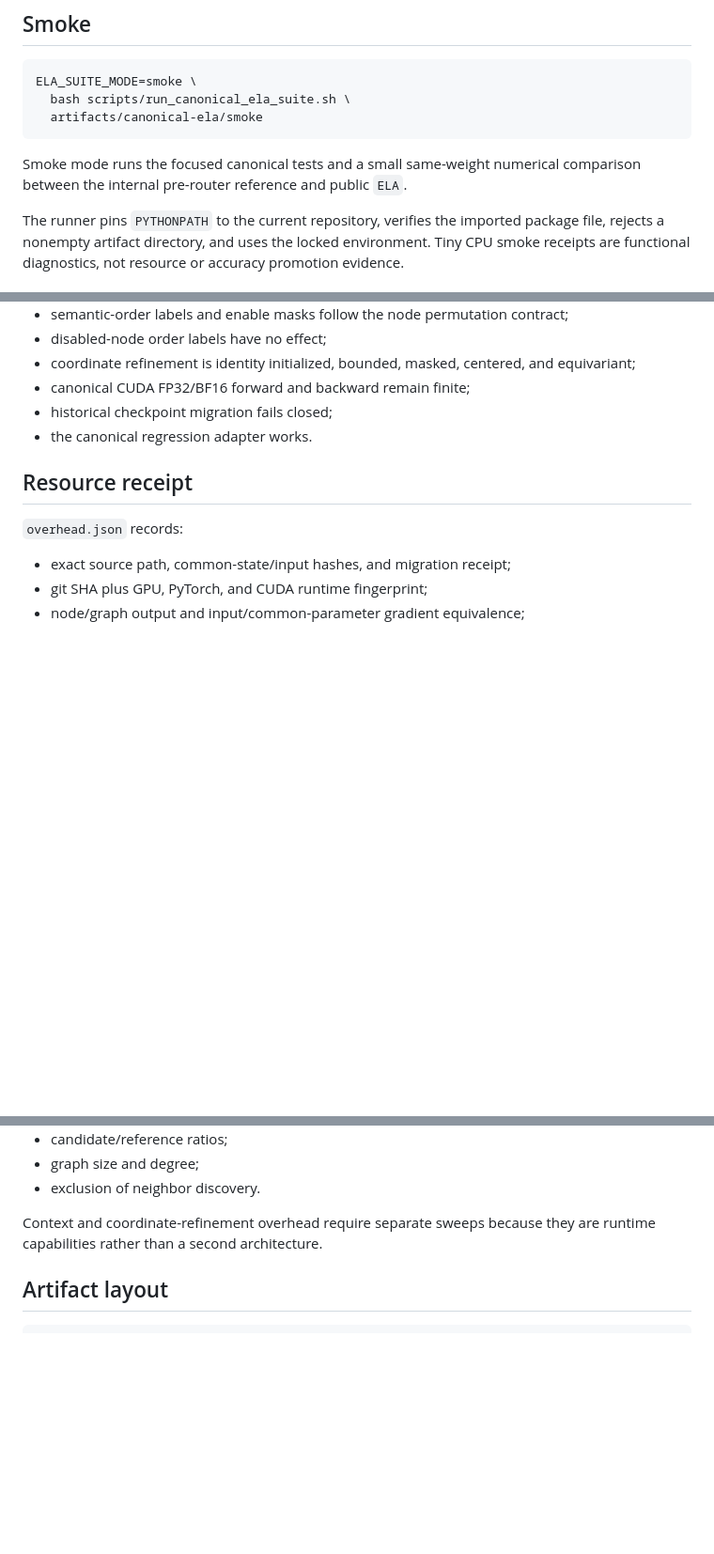
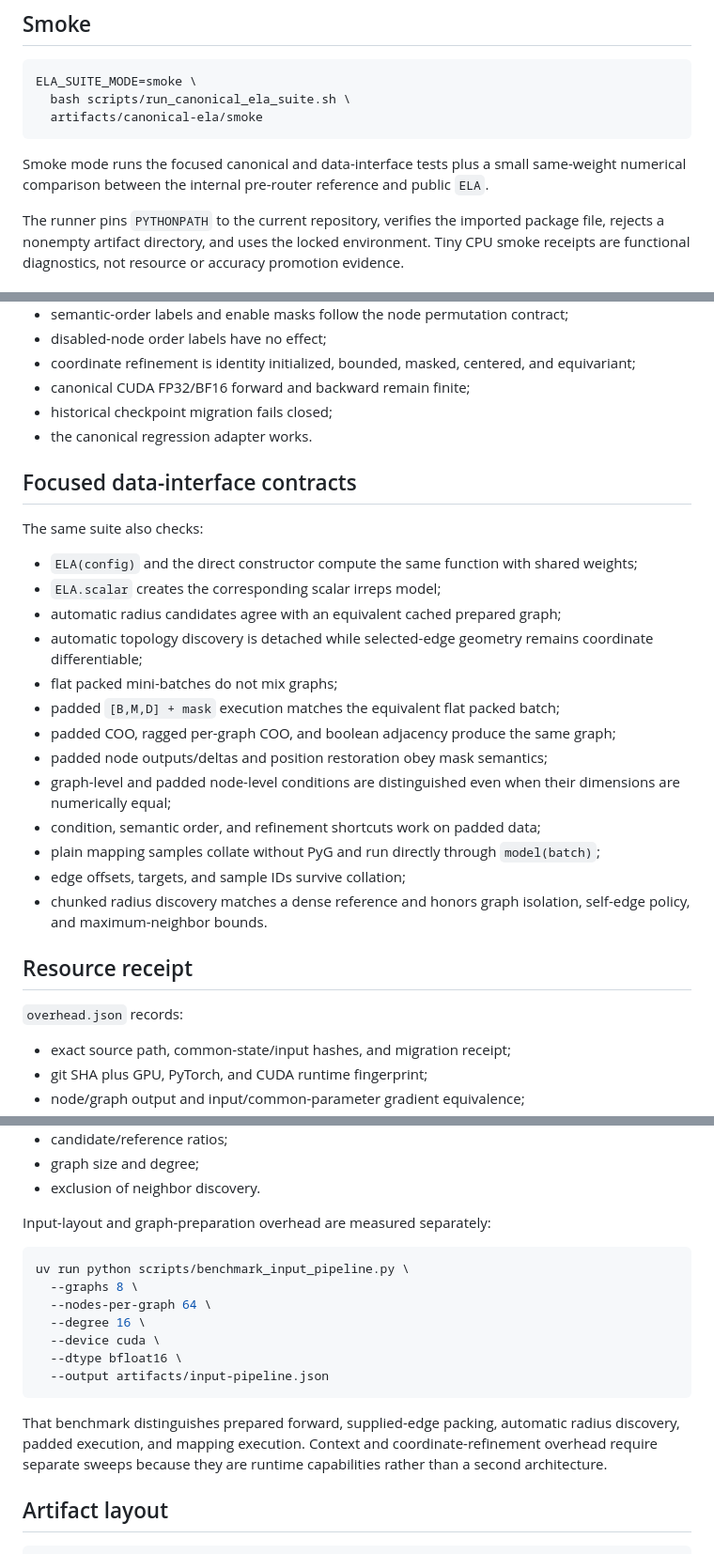
Before and after one commit to eightmm/equivariant-linear-attention, a Markdown page: docs/CANONICAL_ELA_VALIDATION.md, 3 parts joined by grey strips. Shown at 94% size. GitHub-like rendering; blank space fills up the shorter version.

Commit message:
docs: include dependency-free batching validation

````diff
--- a/docs/CANONICAL_ELA_VALIDATION.md
+++ b/docs/CANONICAL_ELA_VALIDATION.md
@@ -8,8 +8,9 @@ ELA_SUITE_MODE=smoke \
   artifacts/canonical-ela/smoke
 ```
 
-Smoke mode runs the focused canonical tests and a small same-weight numerical
-comparison between the internal pre-router reference and public `ELA`.
+Smoke mode runs the focused canonical and data-interface tests plus a small
+same-weight numerical comparison between the internal pre-router reference and
+public `ELA`.
 
 The runner pins `PYTHONPATH` to the current repository, verifies the imported
 package file, rejects a nonempty artifact directory, and uses the locked
@@ -61,6 +62,29 @@ The suite checks:
 - historical checkpoint migration fails closed;
 - the canonical regression adapter works.
 
+## Focused data-interface contracts
+
+The same suite also checks:
+
+- `ELA(config)` and the direct constructor compute the same function with shared
+  weights;
+- `ELA.scalar` creates the corresponding scalar irreps model;
+- automatic radius candidates agree with an equivalent cached prepared graph;
+- automatic topology discovery is detached while selected-edge geometry remains
+  coordinate differentiable;
+- flat packed mini-batches do not mix graphs;
+- padded `[B,M,D] + mask` execution matches the equivalent flat packed batch;
+- padded COO, ragged per-graph COO, and boolean adjacency produce the same graph;
+- padded node outputs/deltas and position restoration obey mask semantics;
+- graph-level and padded node-level conditions are distinguished even when
+  their dimensions are numerically equal;
+- condition, semantic order, and refinement shortcuts work on padded data;
+- plain mapping samples collate without PyG and run directly through
+  `model(batch)`;
+- edge offsets, targets, and sample IDs survive collation;
+- chunked radius discovery matches a dense reference and honors graph isolation,
+  self-edge policy, and maximum-neighbor bounds.
+
 ## Resource receipt
 
 `overhead.json` records:
@@ -78,8 +102,22 @@ The suite checks:
 - graph size and degree;
 - exclusion of neighbor discovery.
 
-Context and coordinate-refinement overhead require separate sweeps because they
-are runtime capabilities rather than a second architecture.
+Input-layout and graph-preparation overhead are measured separately:
+
+```bash
+uv run python scripts/benchmark_input_pipeline.py \
+  --graphs 8 \
+  --nodes-per-graph 64 \
+  --degree 16 \
+  --device cuda \
+  --dtype bfloat16 \
+  --output artifacts/input-pipeline.json
+```
+
+That benchmark distinguishes prepared forward, supplied-edge packing,
+automatic radius discovery, padded execution, and mapping execution. Context and
+coordinate-refinement overhead require separate sweeps because they are runtime
+capabilities rather than a second architecture.
 
 ## Artifact layout
 
````
Also changed, not shown: other parts of docs/CANONICAL_ELA_VALIDATION.md (+1 -1 lines).
